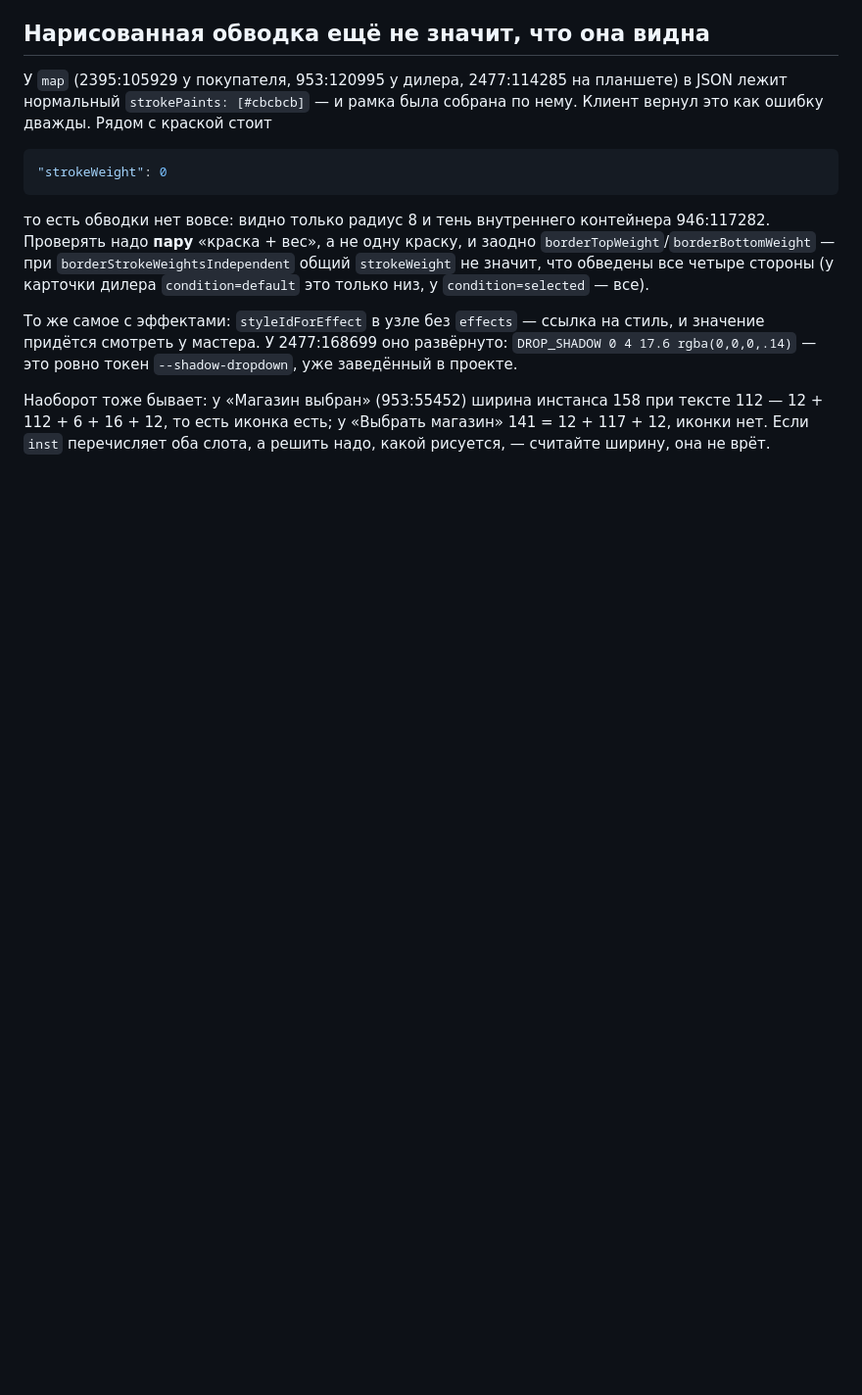
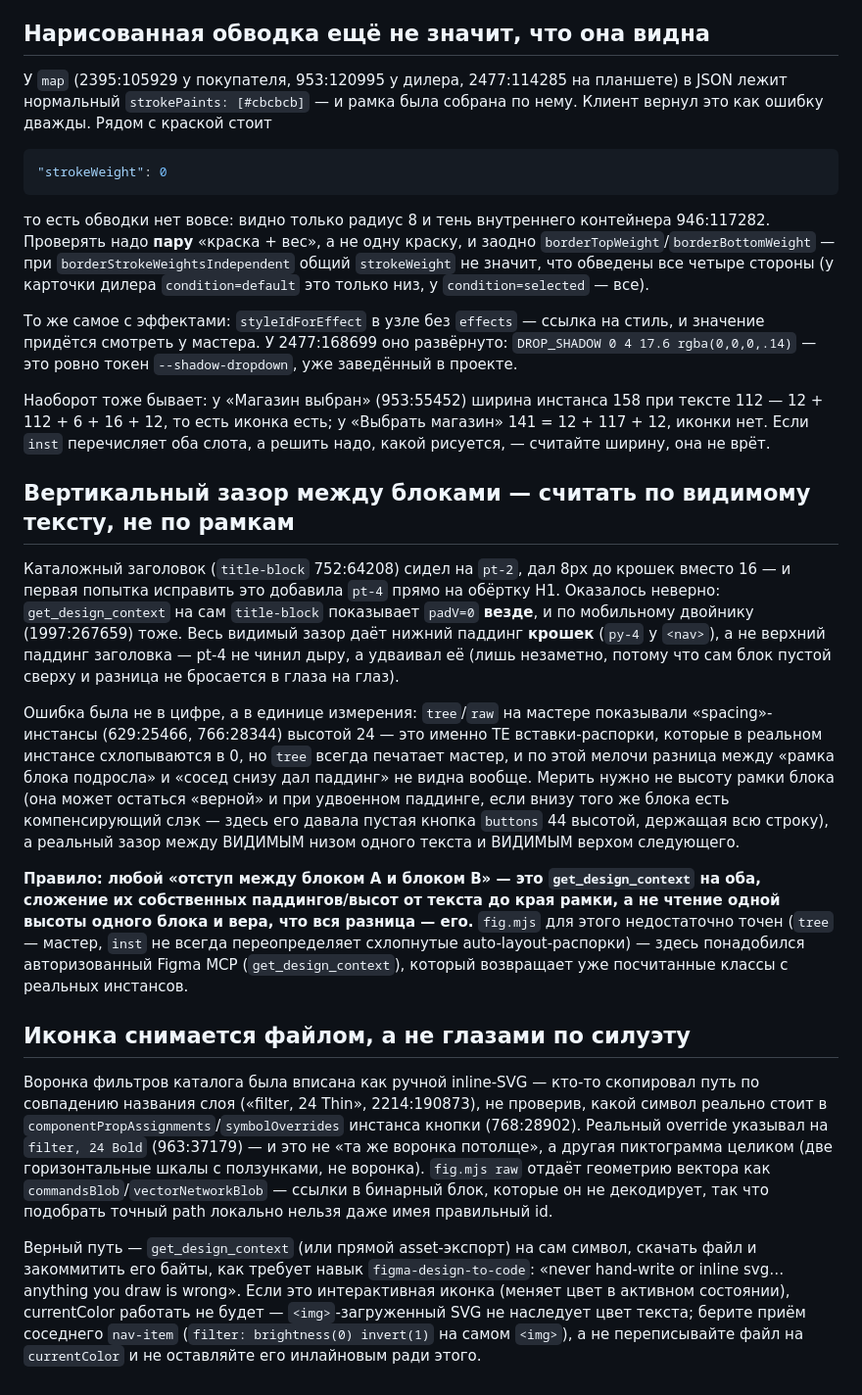
Before and after one commit to olegdev/vivat, a Markdown page: SOLUTIONS.md, the part around the change. Shown at 98% size. GitHub-like rendering; blank space fills up the shorter version.

Commit message:
SOLUTIONS: вертикальные зазоры по тексту, иконка — файлом через MCP
Co-Authored-By: Claude Sonnet 5 <noreply@anthropic.com>
Claude-Session: https://claude.ai/code/session_01H3gnqsXTrQWBMmMHrF2kiE

```diff
--- a/SOLUTIONS.md
+++ b/SOLUTIONS.md
@@ -997,3 +997,55 @@ while (!next.disabled) { const before = x(); next.click(); await pause(620); ste
 тексте 112 — 12 + 112 + 6 + 16 + 12, то есть иконка есть; у «Выбрать магазин»
 141 = 12 + 117 + 12, иконки нет. Если `inst` перечисляет оба слота, а решить
 надо, какой рисуется, — считайте ширину, она не врёт.
+
+## Вертикальный зазор между блоками — считать по видимому тексту, не по рамкам
+
+Каталожный заголовок (`title-block` 752:64208) сидел на `pt-2`, дал 8px до
+крошек вместо 16 — и первая попытка исправить это добавила `pt-4` прямо на
+обёртку H1. Оказалось неверно: `get_design_context` на сам `title-block`
+показывает `padV=0` **везде**, и по мобильному двойнику (1997:267659) тоже.
+Весь видимый зазор даёт нижний паддинг **крошек** (`py-4` у `<nav>`), а не
+верхний паддинг заголовка — pt-4 не чинил дыру, а удваивал её (лишь
+незаметно, потому что сам блок пустой сверху и разница не бросается в
+глаза на глаз).
+
+Ошибка была не в цифре, а в единице измерения: `tree`/`raw` на мастере
+показывали «spacing»-инстансы (629:25466, 766:28344) высотой 24 — это
+именно ТЕ вставки-распорки, которые в реальном инстансе схлопываются в 0,
+но `tree` всегда печатает мастер, и по этой мелочи разница между «рамка
+блока подросла» и «сосед снизу дал паддинг» не видна вообще. Мерить нужно
+не высоту рамки блока (она может остаться «верной» и при удвоенном
+паддинге, если внизу того же блока есть компенсирующий слэк — здесь его
+давала пустая кнопка `buttons` 44 высотой, держащая всю строку), а
+реальный зазор между ВИДИМЫМ низом одного текста и ВИДИМЫМ верхом
+следующего.
+
+**Правило: любой «отступ между блоком A и блоком B» — это `get_design_context`
+на оба, сложение их собственных паддингов/высот от текста до края рамки,
+а не чтение одной высоты одного блока и вера, что вся разница — его.**
+`fig.mjs` для этого недостаточно точен (`tree` — мастер, `inst` не всегда
+переопределяет схлопнутые auto-layout-распорки) — здесь понадобился
+авторизованный Figma MCP (`get_design_context`), который возвращает уже
+посчитанные классы с реальных инстансов.
+
+## Иконка снимается файлом, а не глазами по силуэту
+
+Воронка фильтров каталога была вписана как ручной inline-SVG — кто-то
+скопировал путь по совпадению названия слоя («filter, 24 Thin»,
+2214:190873), не проверив, какой символ реально стоит в
+`componentPropAssignments`/`symbolOverrides` инстанса кнопки (768:28902).
+Реальный override указывал на `filter, 24 Bold` (963:37179) — и это не
+«та же воронка потолще», а другая пиктограмма целиком (две горизонтальные
+шкалы с ползунками, не воронка). `fig.mjs raw` отдаёт геометрию вектора
+как `commandsBlob`/`vectorNetworkBlob` — ссылки в бинарный блок, которые
+он не декодирует, так что подобрать точный path локально нельзя даже
+имея правильный id.
+
+Верный путь — `get_design_context` (или прямой asset-экспорт) на сам
+символ, скачать файл и закоммитить его байты, как требует навык
+`figma-design-to-code`: «never hand-write or inline svg… anything you
+draw is wrong». Если это интерактивная иконка (меняет цвет в активном
+состоянии), currentColor работать не будет — `<img>`-загруженный SVG не
+наследует цвет текста; берите приём соседнего `nav-item`
+(`filter: brightness(0) invert(1)` на самом `<img>`), а не переписывайте
+файл на `currentColor` и не оставляйте его инлайновым ради этого.
```
